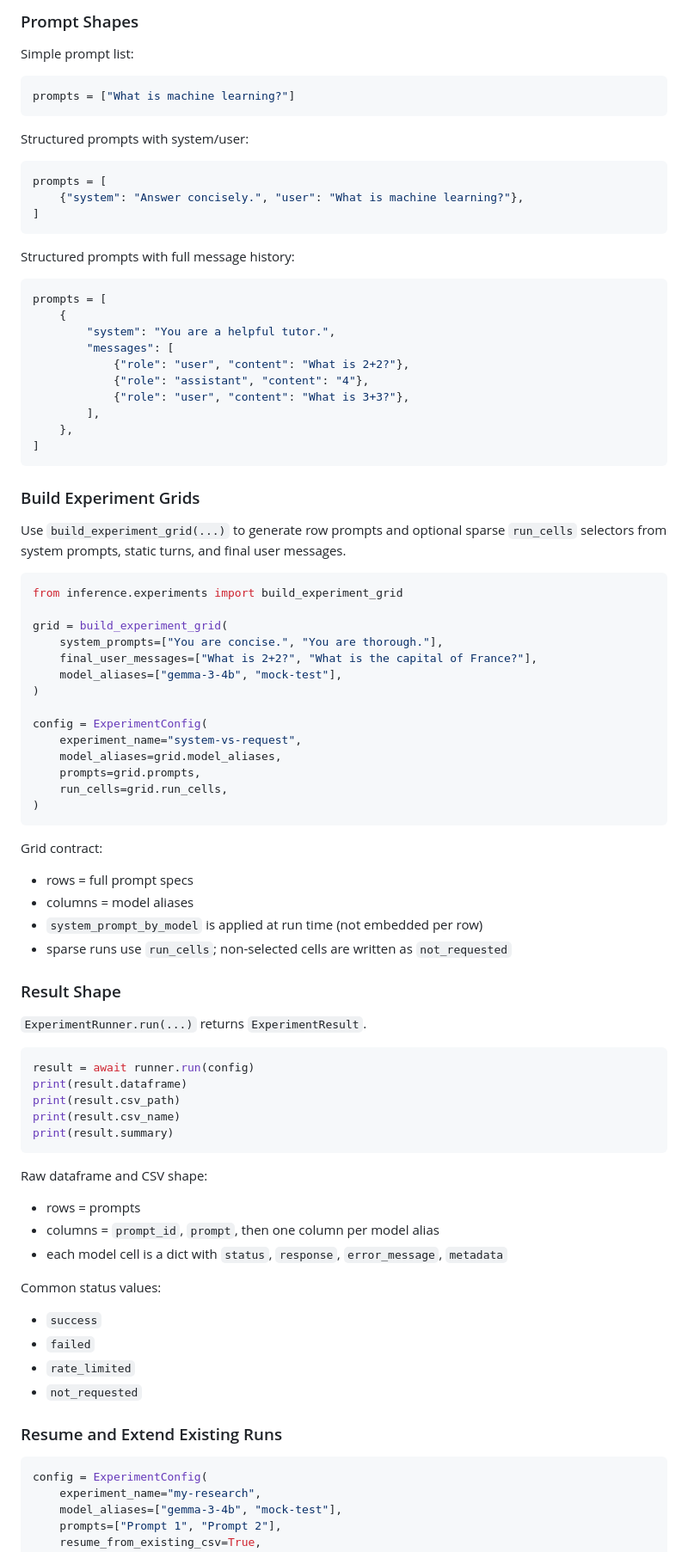
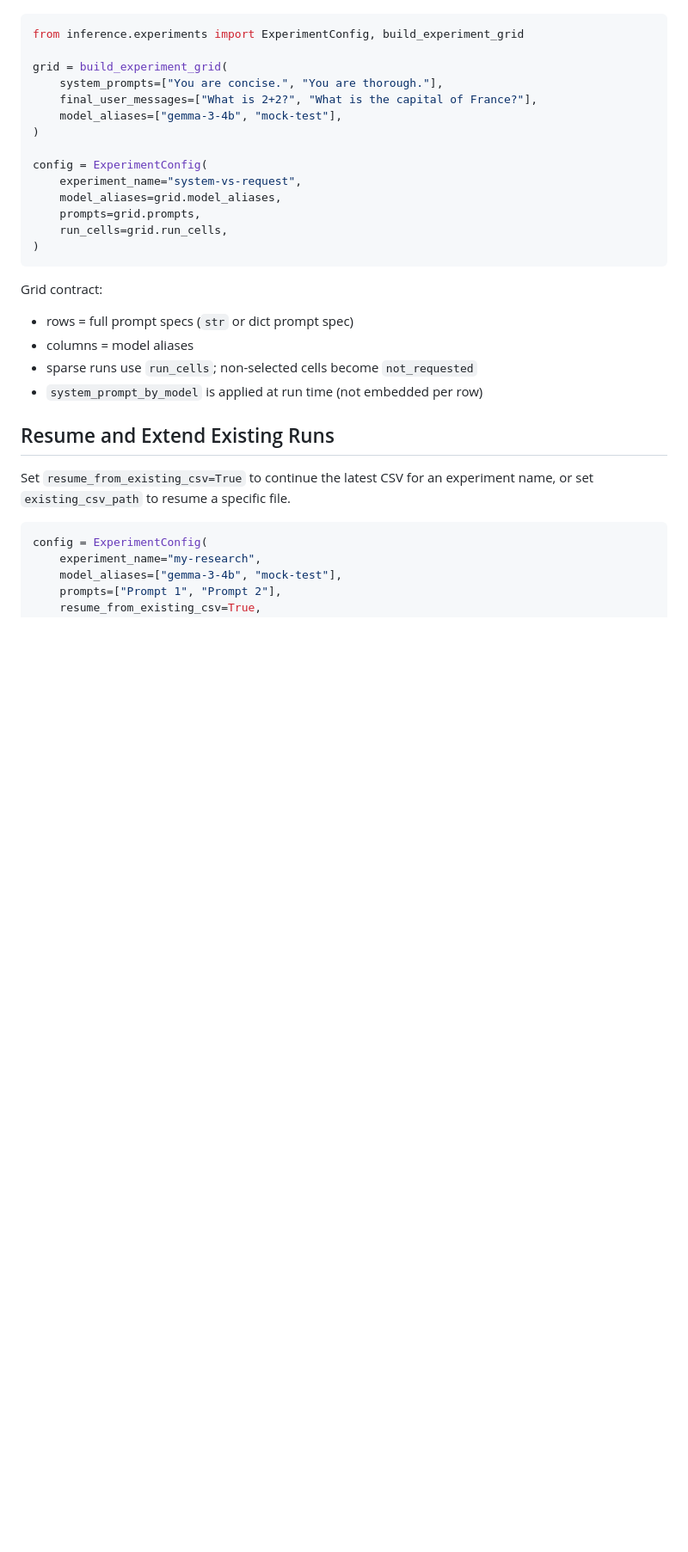
Before and after one commit to LukasStrickler/Investigating-Personalization-Effects-in-LLMs, a Markdown page: docs/experiments-usage.md, the part around one of its changes. Shown at 86% size. GitHub-like rendering; blank space fills up the shorter version.

````diff
--- a/docs/experiments-usage.md
+++ b/docs/experiments-usage.md
@@ -107,42 +86,4 @@ from inference.experiments import (
-### Prompt Shapes
-
-Simple prompt list:
-
-```python
-prompts = ["What is machine learning?"]
-```
-
-Structured prompts with system/user:
-
-```python
-prompts = [
-    {"system": "Answer concisely.", "user": "What is machine learning?"},
-]
-```
-
-Structured prompts with full message history:
-
-```python
-prompts = [
-    {
-        "system": "You are a helpful tutor.",
-        "messages": [
-            {"role": "user", "content": "What is 2+2?"},
-            {"role": "assistant", "content": "4"},
-            {"role": "user", "content": "What is 3+3?"},
-        ],
-    },
-]
-```
-
-### Build Experiment Grids
-
-Use `build_experiment_grid(...)` to generate row prompts and optional sparse
-`run_cells` selectors from system prompts, static turns, and final user
-messages.
-
-```python
-from inference.experiments import build_experiment_grid
+from inference.experiments import ExperimentConfig, build_experiment_grid
 
 grid = build_experiment_grid(
     system_prompts=["You are concise.", "You are thorough."],
@@ -160,37 +101,15 @@ config = ExperimentConfig(
 
 Grid contract:
 
-- rows = full prompt specs
+- rows = full prompt specs (`str` or dict prompt spec)
 - columns = model aliases
+- sparse runs use `run_cells`; non-selected cells become `not_requested`
 - `system_prompt_by_model` is applied at run time (not embedded per row)
-- sparse runs use `run_cells`; non-selected cells are written as `not_requested`
 
-### Result Shape
+## Resume and Extend Existing Runs
 
-`ExperimentRunner.run(...)` returns `ExperimentResult`.
-
-```python
-result = await runner.run(config)
-print(result.dataframe)
-print(result.csv_path)
-print(result.csv_name)
-print(result.summary)
-```
-
-Raw dataframe and CSV shape:
-
-- rows = prompts
-- columns = `prompt_id`, `prompt`, then one column per model alias
-- each model cell is a dict with `status`, `response`, `error_message`, `metadata`
-
-Common status values:
-
-- `success`
-- `failed`
-- `rate_limited`
-- `not_requested`
-
-### Resume and Extend Existing Runs
+Set `resume_from_existing_csv=True` to continue the latest CSV for an
+experiment name, or set `existing_csv_path` to resume a specific file.
 
 ```python
 config = ExperimentConfig(
````
Also changed, not shown: other parts of docs/experiments-usage.md (+145 -113 lines).
